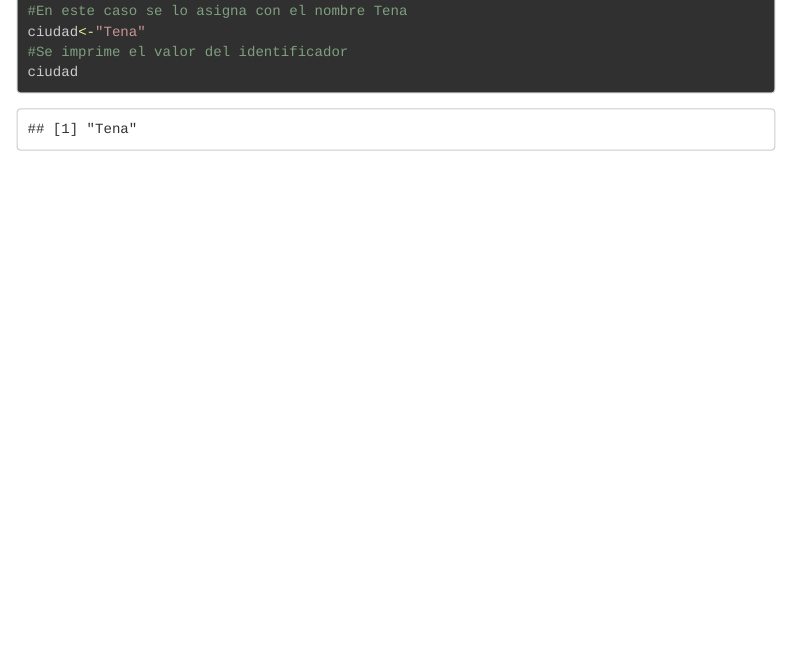
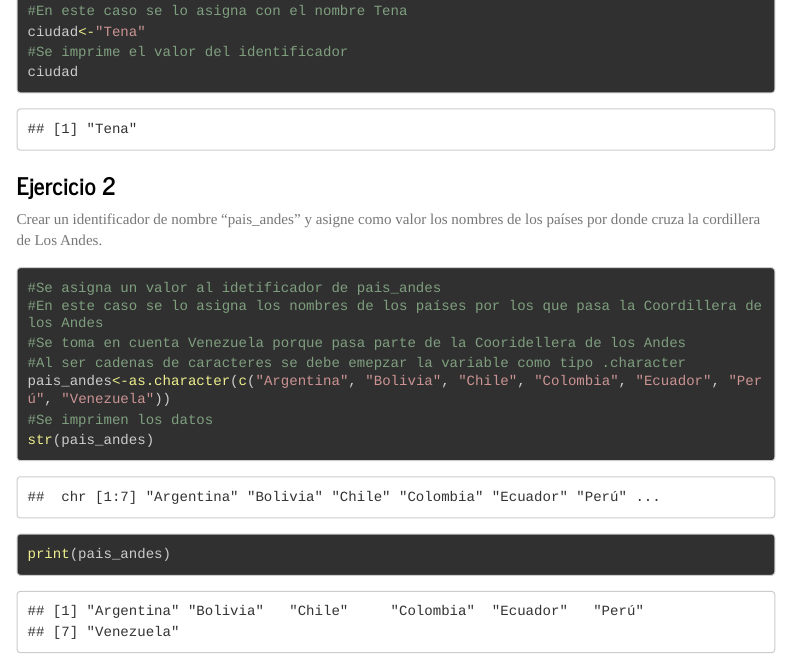
Before and after one commit to JaviMendoza9/IntroduccionR, an R Markdown document (Tarea1_TiposDeDatos_MendozaFrancisco.Rmd): the page in a window 1100 px wide, from 380 px down. The pictures show the output file Tarea1_TiposDeDatos_MendozaFrancisco.html that the author committed with the source, opened offline; menus at the side of the page are left out; long lines of code are wrapped.

Commit message:
Francisco Javier Mendoza Proaño solucionó la Tarea 1. Parte 2/4...

````diff
--- a/Tarea1_TiposDeDatos_MendozaFrancisco.Rmd
+++ b/Tarea1_TiposDeDatos_MendozaFrancisco.Rmd
@@ -36,3 +36,17 @@ ciudad<-"Tena"
 #Se imprime el valor del identificador
 ciudad
 ```
+
+### Ejercicio 2
+Crear un identificador de nombre "pais_andes" y asigne como valor los nombres de los países por donde cruza la cordillera de Los Andes.
+
+```{r pais_andes}
+#Se asigna un valor al idetificador de pais_andes
+#En este caso se lo asigna los nombres de los países por los que pasa la Coordillera de los Andes
+#Se toma en cuenta Venezuela porque pasa parte de la Cooridellera de los Andes
+#Al ser cadenas de caracteres se debe emepzar la variable como tipo .character
+pais_andes<-as.character(c("Argentina", "Bolivia", "Chile", "Colombia", "Ecuador", "Perú", "Venezuela"))
+#Se imprimen los datos
+str(pais_andes)
+print(pais_andes)
+```
````
Also changed, not shown: Tarea1_TiposDeDatos_MendozaFrancisco.html.
